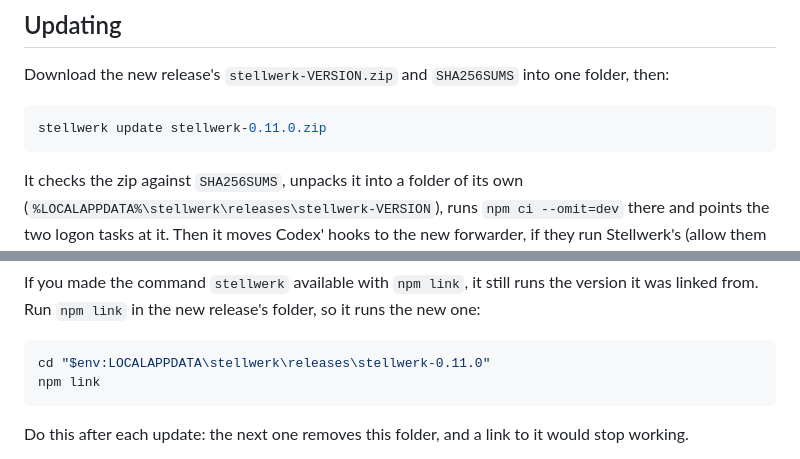
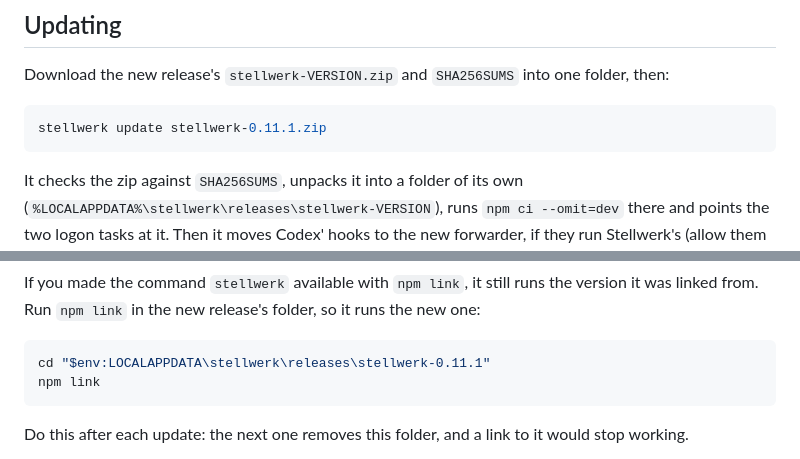
Before and after one commit to Azentrius/stellwerk, a Markdown page: README.md, 2 parts joined by grey strips. Rendered like a GitHub page.

````diff
--- a/README.md
+++ b/README.md
@@ -148,7 +148,7 @@ Or step by step, without the start with Windows:
 Download the new release's `stellwerk-VERSION.zip` and `SHA256SUMS` into one folder, then:
 
 ```powershell
-stellwerk update stellwerk-0.11.0.zip
+stellwerk update stellwerk-0.11.1.zip
 ```
 
 It checks the zip against `SHA256SUMS`, unpacks it into a folder of its own
@@ -173,7 +173,7 @@ If you made the command `stellwerk` available with `npm link`, it still runs the
 from. Run `npm link` in the new release's folder, so it runs the new one:
 
 ```powershell
-cd "$env:LOCALAPPDATA\stellwerk\releases\stellwerk-0.11.0"
+cd "$env:LOCALAPPDATA\stellwerk\releases\stellwerk-0.11.1"
 npm link
 ```
 
````
Also changed, not shown: other parts of README.md (+7 -7 lines), CHANGELOG.md (+14 -0 lines), ROADMAP.md (+9 -1 lines), docs/calendar.png, docs/display.png, 9 other files.
